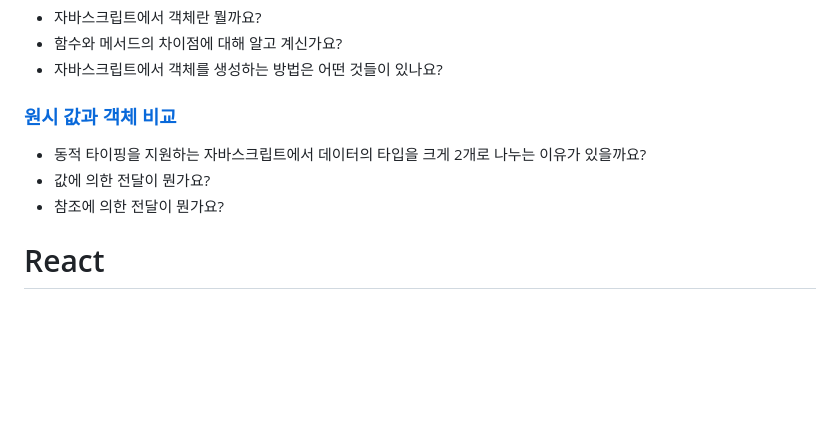
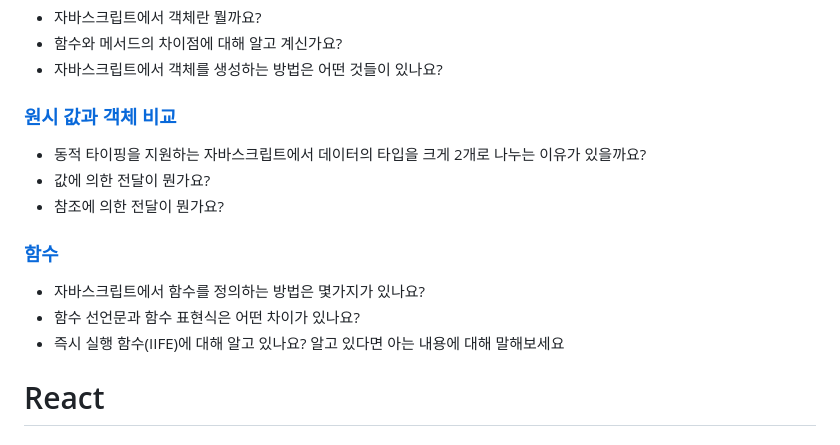
Before and after one commit to SeryeongK/Frontend_All_in_one, a Markdown page: README.md, the part around one of its changes. GitHub-like rendering; blank space fills up the shorter version.

```diff
--- a/README.md
+++ b/README.md
@@ -79,6 +79,12 @@
 - 동적 타이핑을 지원하는 자바스크립트에서 데이터의 타입을 크게 2개로 나누는 이유가 있을까요?
 - 값에 의한 전달이 뭔가요?
 - 참조에 의한 전달이 뭔가요?
+
+### [함수](/Javascript/객체%20리터럴.md)
+
+- 자바스크립트에서 함수를 정의하는 방법은 몇가지가 있나요?
+- 함수 선언문과 함수 표현식은 어떤 차이가 있나요?
+- 즉시 실행 함수(IIFE)에 대해 알고 있나요? 알고 있다면 아는 내용에 대해 말해보세요
 
 # React
 
```
Also changed, not shown: other parts of README.md (+1 -1 lines), Javascript/객체 리터럴.md (+1 -1 lines), Javascript/함수.md (added, +325 -0 lines).
